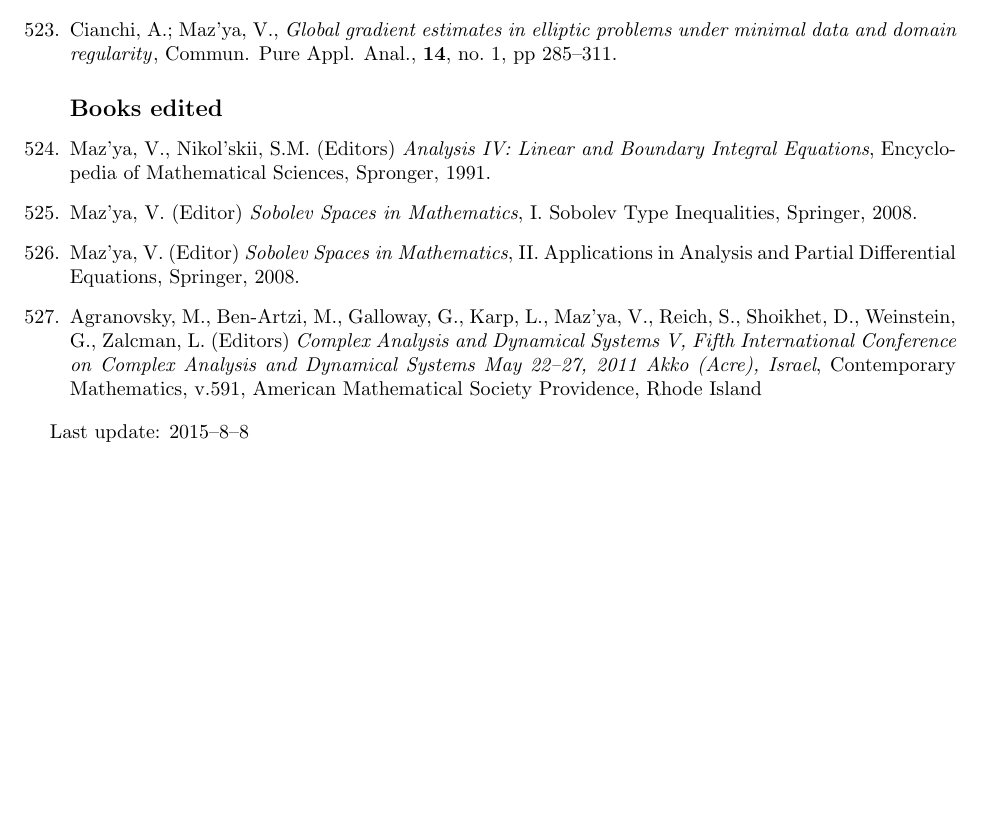
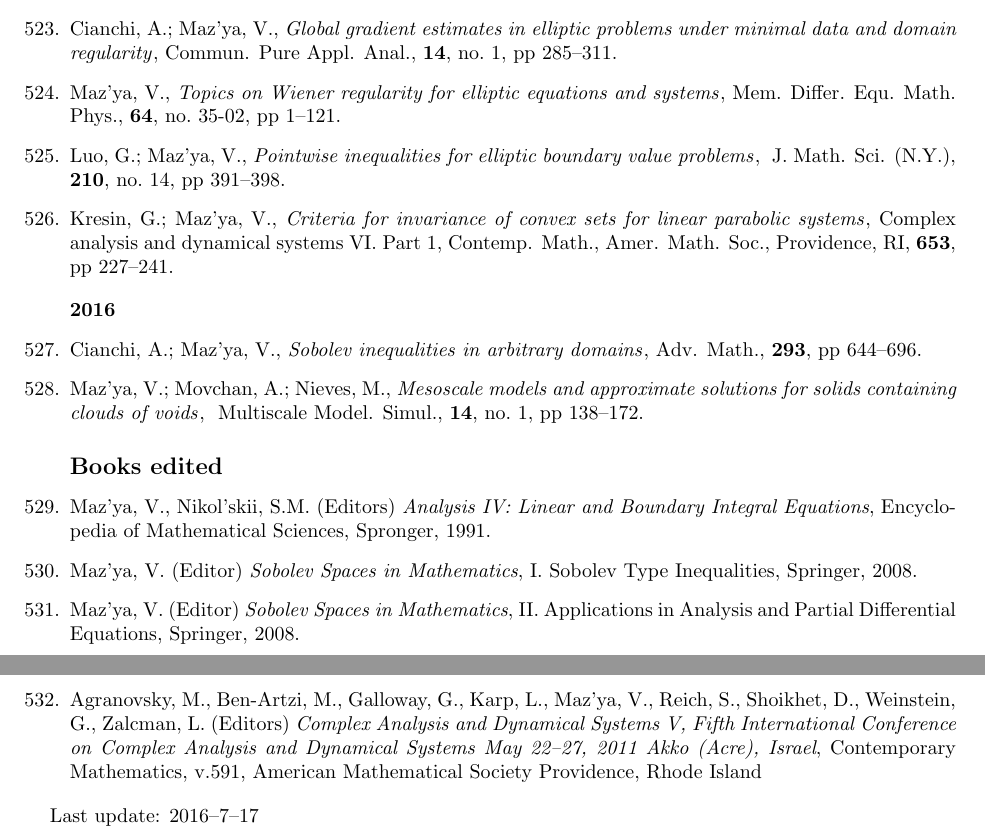
Before and after one commit to tjavdar/vlmaz, a LaTeX document (publications/publications.tex): part of page 33 of 33 before the commit and two parts of pages 33 and 34 of 34 after it, the two joined at a grey line, cut so that both start at the same text, the shorter picture padded with empty space. Compiled offline with pdfLaTeX.

Commit message:
publications++,skazki++,recent++

```diff
--- a/publications/publications.tex
+++ b/publications/publications.tex
@@ -3551,6 +3551,48 @@ approximate approximations}
 \pages{285--311}
 \jitem
 
+\authors{Maz'ya, V.}
+\title{Topics on Wiener regularity for elliptic equations and systems}
+\journal{Mem. Differ. Equ. Math. Phys.}
+\volume{64}
+\no{35-02}
+\pages{1--121}
+\jitem
+
+\authors{Luo, G.; Maz'ya, V.}
+\title{Pointwise inequalities for elliptic boundary value problems}
+\journal{ J. Math. Sci. (N.Y.)}
+\volume{210}
+\no{14}
+\pages{391--398}
+\jitem
+
+\authors{Kresin, G.; Maz'ya, V.}
+\title{Criteria for invariance of convex sets for linear parabolic systems}
+\journal{Complex analysis and dynamical systems VI. Part 1, Contemp. Math., Amer. Math. Soc., Providence, RI}
+\volume{653}
+\pages{227--241}
+\jitem
+
+\medskip
+
+{\bf 2016}
+
+
+\authors{Cianchi, A.; Maz'ya, V.}
+\title{Sobolev inequalities in arbitrary domains}
+\journal{Adv. Math.}
+\volume{293}
+\pages{644--696}
+\jitem
+
+\authors{Maz'ya, V.; Movchan, A.; Nieves, M.}
+\title{Mesoscale models and approximate solutions for solids containing clouds of voids}
+\journal{ Multiscale Model. Simul.}
+\volume{14}
+\no{1}
+\pages{138--172}
+\jitem
 
 \bigskip
 
@@ -3582,6 +3624,6 @@ Providence, Rhode Island
 % \jitem
 \end{enumerate}
 
-Last update: 2015--8--8
+Last update: 2016--7--17
 
 \end{document}
```
Also changed, not shown: 2 other files.
